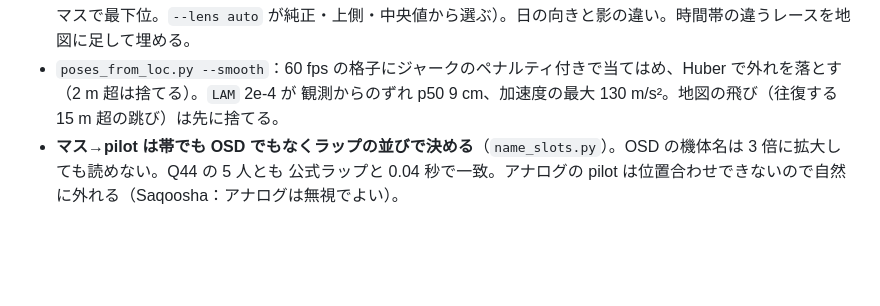
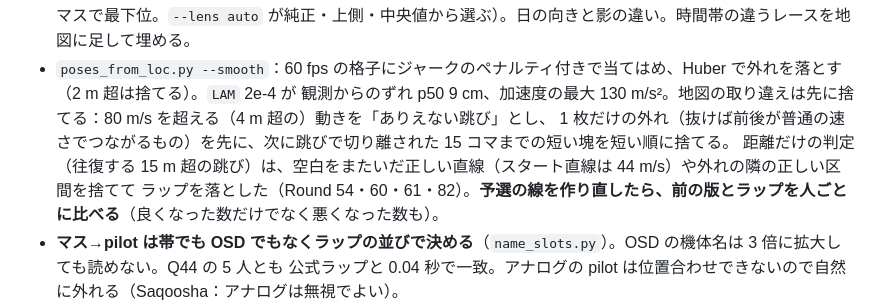
Before and after one commit to Saqoosha/ghostline, a Markdown page: docs/mgp-champs-2026.ja.md, the part around the change. GitHub-like rendering; blank space fills up the shorter version.

```diff
--- a/docs/mgp-champs-2026.ja.md
+++ b/docs/mgp-champs-2026.ja.md
@@ -56,7 +56,10 @@ uv run --with numpy python tools/mgp/make_mgp_race.py build --round 44 --poses b
   **別の時刻の映像は乗りにくい**：14:00 の Q44 を 10:34 の地図に合わせると 52〜62%、一致点 35〜40（同レースは約 200）。レンズのせいではない
   （純正レンズは全マスで最下位。`--lens auto` が純正・上側・中央値から選ぶ）。日の向きと影の違い。時間帯の違うレースを地図に足して埋める。
 - `poses_from_loc.py --smooth`：60 fps の格子にジャークのペナルティ付きで当てはめ、Huber で外れを落とす（2 m 超は捨てる）。`LAM` 2e-4 が
-  観測からのずれ p50 9 cm、加速度の最大 130 m/s²。地図の飛び（往復する 15 m 超の跳び）は先に捨てる。
+  観測からのずれ p50 9 cm、加速度の最大 130 m/s²。地図の取り違えは先に捨てる：80 m/s を超える（4 m 超の）動きを「ありえない跳び」とし、
+  1 枚だけの外れ（抜けば前後が普通の速さでつながるもの）を先に、次に跳びで切り離された 15 コマまでの短い塊を短い順に捨てる。
+  距離だけの判定（往復する 15 m 超の跳び）は、空白をまたいだ正しい直線（スタート直線は 44 m/s）や外れの隣の正しい区間を捨てて
+  ラップを落とした（Round 54・60・61・82）。**予選の線を作り直したら、前の版とラップを人ごとに比べる**（良くなった数だけでなく悪くなった数も）。
 - **マス→pilot は帯でも OSD でもなくラップの並びで決める**（`name_slots.py`）。OSD の機体名は 3 倍に拡大しても読めない。Q44 の 5 人とも
   公式ラップと 0.04 秒で一致。アナログの pilot は位置合わせできないので自然に外れる（Saqoosha：アナログは無視でよい）。
 - `make_mgp_race.py`：race.json は FDF の race ページの形＋ `official_laps`・`position`・`video_size`・`checkpoints`（`--gates` で
```
Also changed, not shown: docs/mgp-champs-2026-threads.ja.md (+4 -2 lines).
